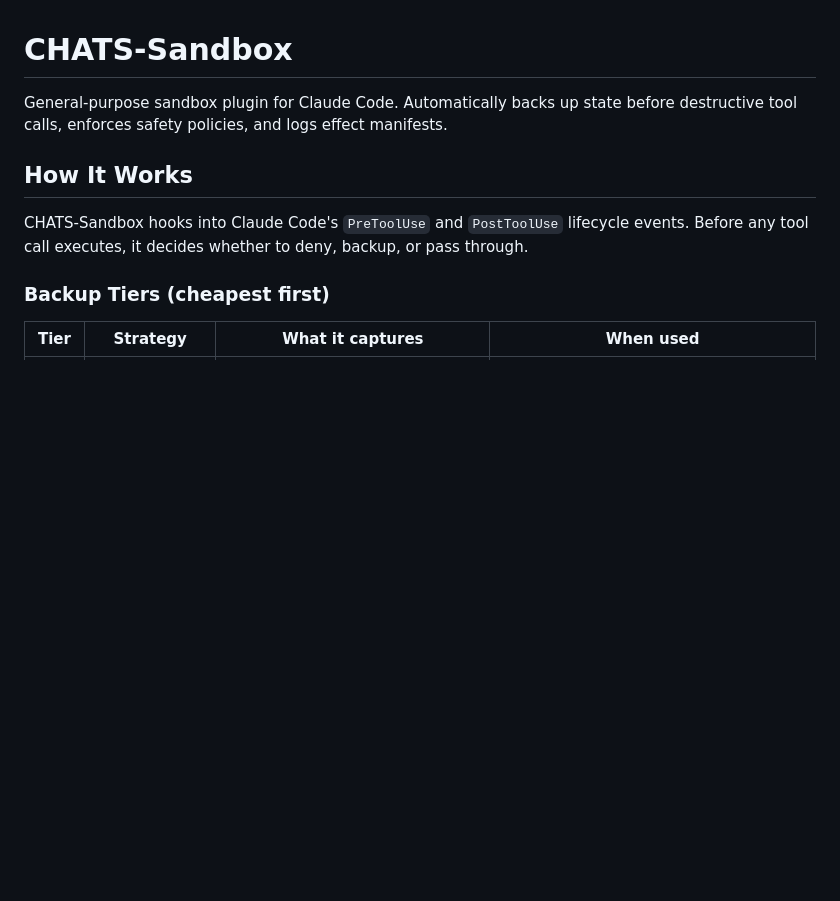
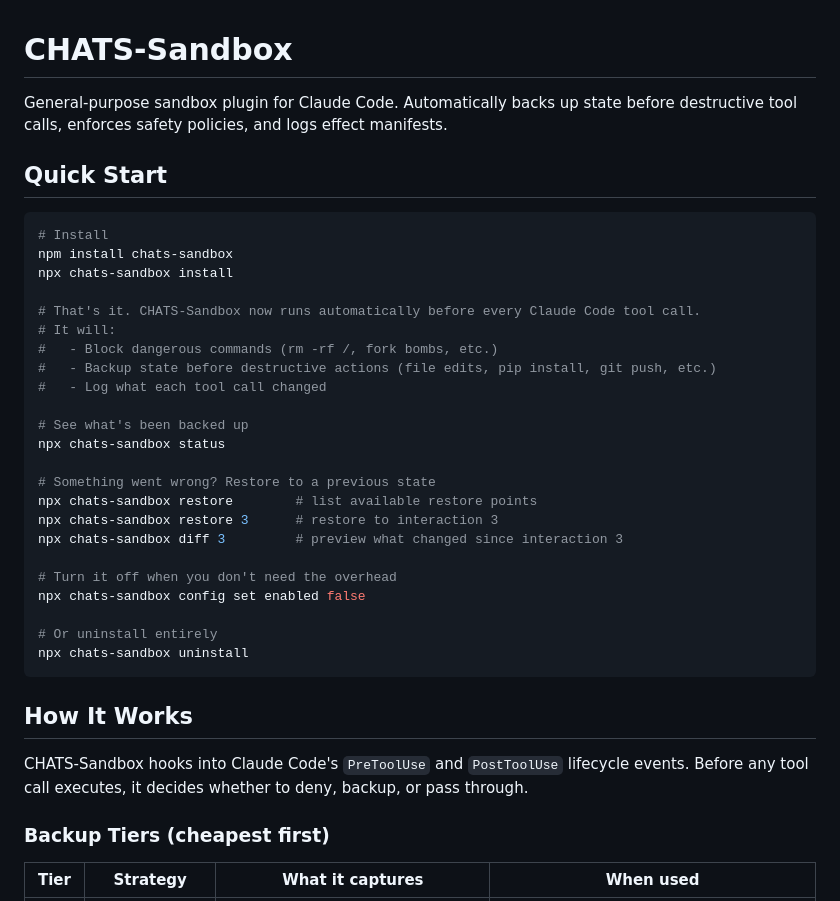
Before and after one commit to xli04/CHATS-Sandbox, a Markdown page: README.md, the part around the change. Rendered like a GitHub page; blank space fills up the shorter version.

Commit message:
docs: add Quick Start section to README
Co-Authored-By: Claude Opus 4.6 (1M context) <noreply@anthropic.com>

````diff
--- a/README.md
+++ b/README.md
@@ -1,6 +1,34 @@
 # CHATS-Sandbox
 
 General-purpose sandbox plugin for Claude Code. Automatically backs up state before destructive tool calls, enforces safety policies, and logs effect manifests.
+
+## Quick Start
+
+```bash
+# Install
+npm install chats-sandbox
+npx chats-sandbox install
+
+# That's it. CHATS-Sandbox now runs automatically before every Claude Code tool call.
+# It will:
+#   - Block dangerous commands (rm -rf /, fork bombs, etc.)
+#   - Backup state before destructive actions (file edits, pip install, git push, etc.)
+#   - Log what each tool call changed
+
+# See what's been backed up
+npx chats-sandbox status
+
+# Something went wrong? Restore to a previous state
+npx chats-sandbox restore        # list available restore points
+npx chats-sandbox restore 3      # restore to interaction 3
+npx chats-sandbox diff 3         # preview what changed since interaction 3
+
+# Turn it off when you don't need the overhead
+npx chats-sandbox config set enabled false
+
+# Or uninstall entirely
+npx chats-sandbox uninstall
+```
 
 ## How It Works
 
````
